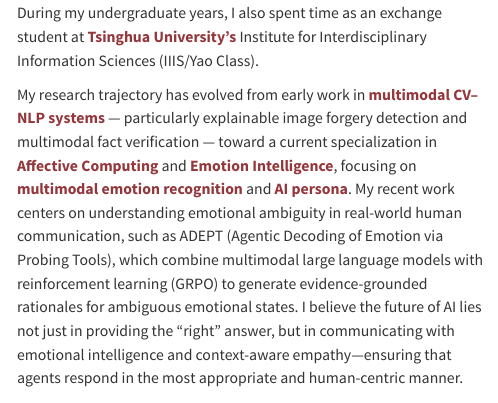
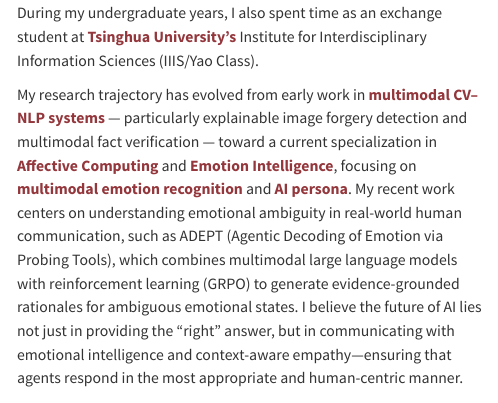
Before and after one commit to EstherS11/EstherS11.github.io, a Quarto document (index.qmd): the page in a window 1100 px wide, from 310 px down. Rendered offline with R 4.5, knitr and Pandoc in place of Quarto, with nearby package versions.

Commit message:
Fix grammar: combine -> combines
Co-Authored-By: Claude Opus 4.5 <noreply@anthropic.com>

```diff
--- a/index.qmd
+++ b/index.qmd
@@ -28,7 +28,7 @@ description: "Esther Sun - Master's student at Carnegie Mellon University, speci
 ::: {.about-text}
 I am a Master's student at **Carnegie Mellon University** (Class of 2026), where I focus on Multimodal Machine Learning. I am privileged to be supervised by [Prof. Carlos Busso](https://carlosbusso.com/). My academic journey began at the **University of Toronto**, where I earned an Honors Bachelor of Science with a double major in Computer Science and Statistical Science. During my undergraduate years, I also spent time as an exchange student at **Tsinghua University's** Institute for Interdisciplinary Information Sciences (IIIS/Yao Class).
 
-My research trajectory has evolved from early work in **multimodal CV–NLP systems** — particularly explainable image forgery detection and multimodal fact verification — toward a current specialization in **Affective Computing** and **Emotion Intelligence**, focusing on **multimodal emotion recognition** and **AI persona**. My recent work centers on understanding emotional ambiguity in real-world human communication, such as ADEPT (Agentic Decoding of Emotion via Probing Tools), which combine multimodal large language models with reinforcement learning (GRPO) to generate evidence-grounded rationales for ambiguous emotional states. I believe the future of AI lies not just in providing the "right" answer, but in communicating with emotional intelligence and context-aware empathy—ensuring that agents respond in the most appropriate and human-centric manner.
+My research trajectory has evolved from early work in **multimodal CV–NLP systems** — particularly explainable image forgery detection and multimodal fact verification — toward a current specialization in **Affective Computing** and **Emotion Intelligence**, focusing on **multimodal emotion recognition** and **AI persona**. My recent work centers on understanding emotional ambiguity in real-world human communication, such as ADEPT (Agentic Decoding of Emotion via Probing Tools), which combines multimodal large language models with reinforcement learning (GRPO) to generate evidence-grounded rationales for ambiguous emotional states. I believe the future of AI lies not just in providing the "right" answer, but in communicating with emotional intelligence and context-aware empathy—ensuring that agents respond in the most appropriate and human-centric manner.
 
 ::: {.social-links}
 [![](icon/google_scholar_icon_130918.webp){.social-icon}](https://scholar.google.com/citations?user=XJFMJkwAAAAJ&hl=en){.social-link}
```
Also changed, not shown: docs/search.json, 2 other files.
